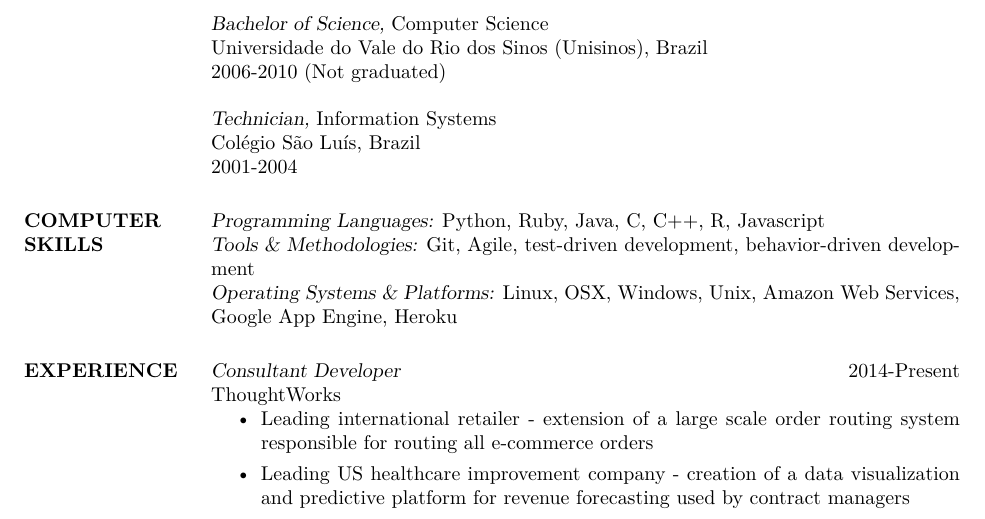
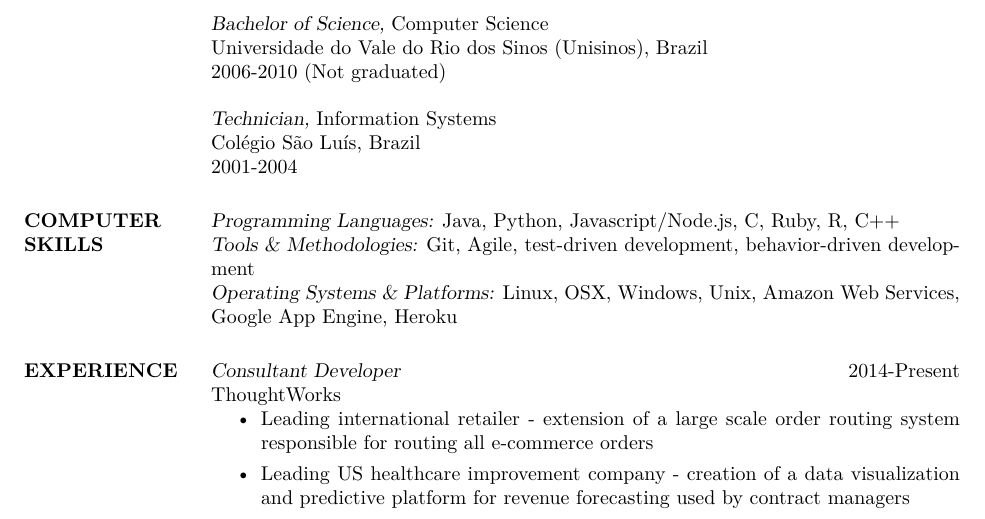
Before and after one commit to fabiogm/cv, a LaTeX CV (cv_fabio_magalhaes.tex): part of page 1 of 2, cut so that both start at the same text. Compiled offline with XeLaTeX.

Commit message:
Reflecting languages I'm using more recently.

```diff
--- a/cv_fabio_magalhaes.tex
+++ b/cv_fabio_magalhaes.tex
@@ -29,7 +29,7 @@
                 2001-2004
 
 
-\section{COMPUTER \\ SKILLS} {\sl Programming Languages:} Python, Ruby, Java, C, C++, R, Javascript\\
+\section{COMPUTER \\ SKILLS} {\sl Programming Languages:} Java, Python, Javascript/Node.js, C, Ruby, R, C++ \\
 		{\sl Tools \& Methodologies:} Git, Agile, test-driven development, behavior-driven development\\
                 {\sl Operating Systems \& Platforms:} Linux, OSX, Windows, Unix, Amazon Web Services, Google App Engine, Heroku
 
```
Also changed, not shown: cv_fabio_magalhaes.pdf.
